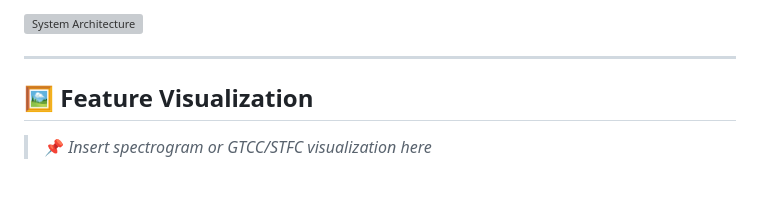
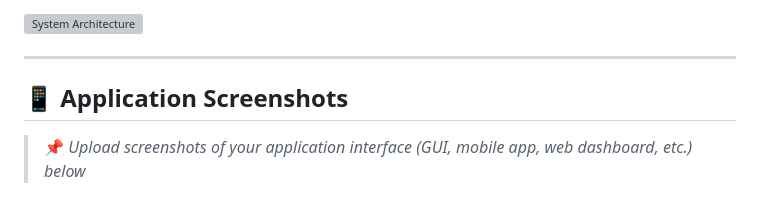
Before and after one commit to rohitbpawar25/BE_Project_2025, a Markdown page: README.md, the part around one of its changes. GitHub-like rendering; grey boxes are pictures that could not be loaded.

```diff
--- a/README.md
+++ b/README.md
@@ -52,7 +52,7 @@ Respiratory diseases are a leading cause of death worldwide. Traditional lung au
 
 ---
 
-## 🖼️ Feature Visualization
+## 📱 Application Screenshots
 
-> 📌 *Insert spectrogram or GTCC/STFC visualization here*
+> 📌 *Upload screenshots of your application interface (GUI, mobile app, web dashboard, etc.) below*
 
```
Also changed, not shown: other parts of README.md (+3 -5 lines).
